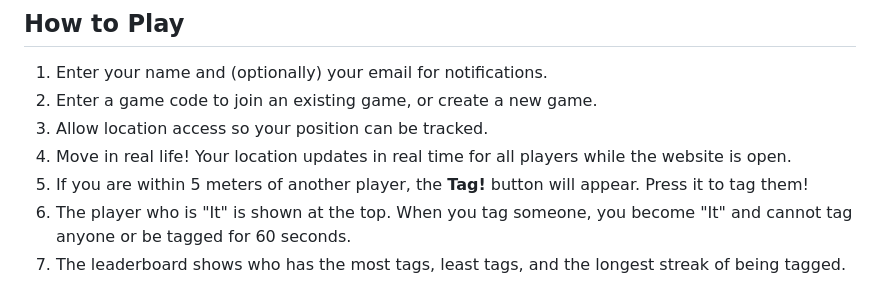
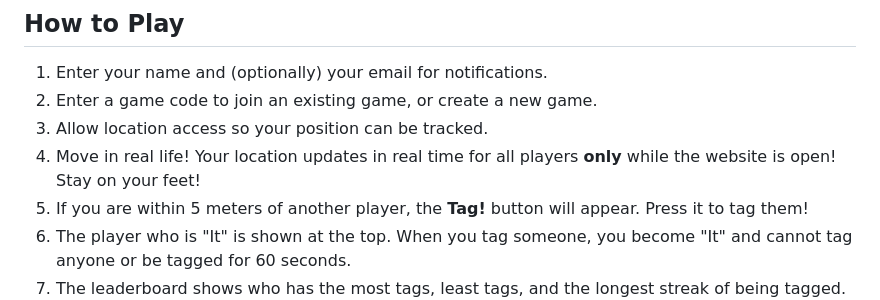
Before and after one commit to Pigkle/SummerTag, a Markdown page: README.md, the part around the change. GitHub-like rendering.

```diff
--- a/README.md
+++ b/README.md
@@ -44,7 +44,7 @@ SummerTag is a real-time, location-based web game inspired by the classic playgr
 1. Enter your name and (optionally) your email for notifications.
 2. Enter a game code to join an existing game, or create a new game.
 3. Allow location access so your position can be tracked.
-4. Move in real life! Your location updates in real time for all players while the website is open.
+4. Move in real life! Your location updates in real time for all players **only** while the website is open! Stay on your feet!
 5. If you are within 5 meters of another player, the **Tag!** button will appear. Press it to tag them!
 6. The player who is "It" is shown at the top. When you tag someone, you become "It" and cannot tag anyone or be tagged for 60 seconds.
 7. The leaderboard shows who has the most tags, least tags, and the longest streak of being tagged.
```
